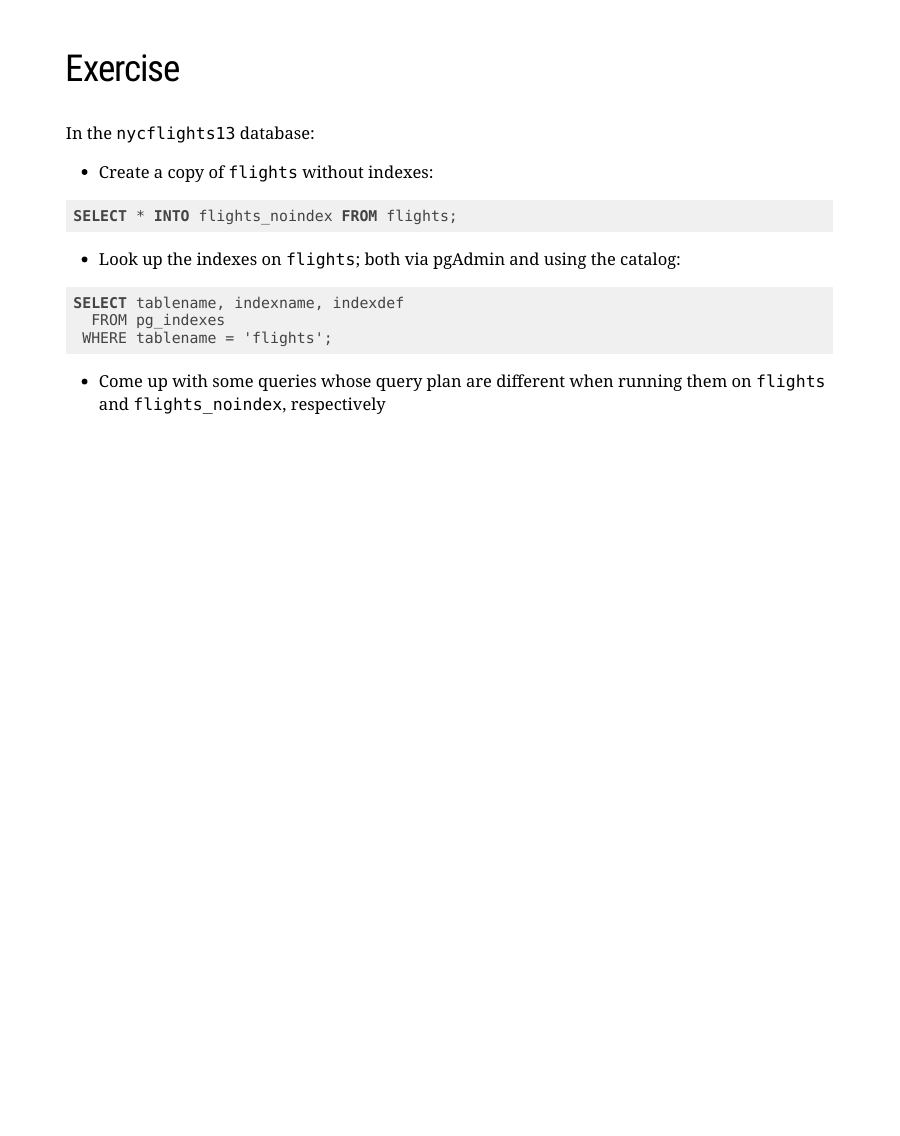
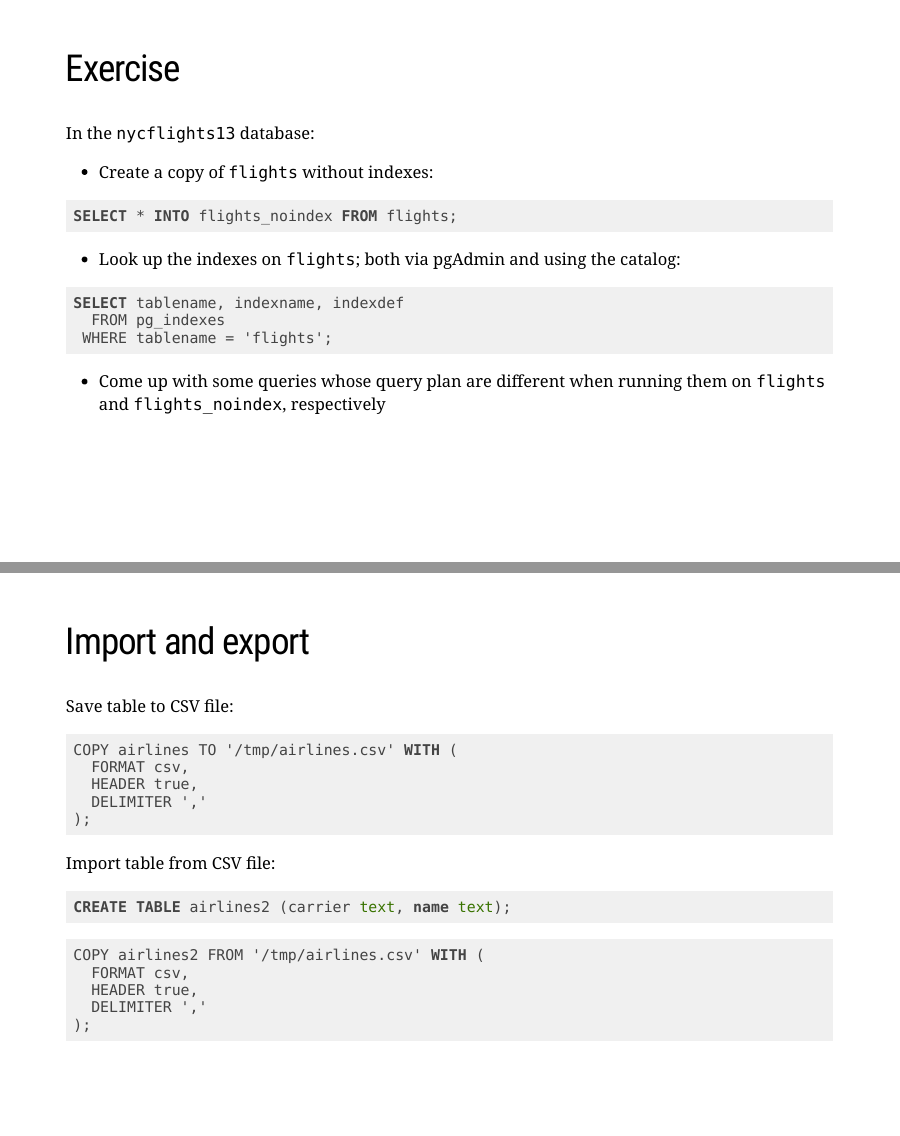
Before and after one commit to janusvm/aau-csor-db, an R Markdown document (slides/04-management.Rmd): page 22 of 22 before the commit and pages 22 and 23 of 23 after it, the two joined at a grey line. The pictures show the slides in the output file slides/04-management.html that the author committed with the source; the slides are laid out offline by our stand-in for remark.js, each with all of its steps uncovered, in fonts that may differ from those the slides ask for, and without slide numbers, shadows or browser add-ons; a font, style sheet, LaTeX package, included part or bibliography that could not be used is replaced or left out.

Commit message:
Add slide about import/export to slides/04

````diff
--- /dev/null
+++ b/slides/input/04/export.Rmd
@@ -0,0 +1,27 @@
+## Import and export
+
+Save table to CSV file:
+
+```sql
+COPY airlines TO '/tmp/airlines.csv' WITH (
+  FORMAT csv,
+  HEADER true,
+  DELIMITER ','
+);
+```
+
+--
+
+Import table from CSV file:
+
+```sql
+CREATE TABLE airlines2 (carrier text, name text);
+```
+
+```sql
+COPY airlines2 FROM '/tmp/airlines.csv' WITH (
+  FORMAT csv,
+  HEADER true,
+  DELIMITER ','
+);
+```
````
Also changed, not shown: slides/04-management.Rmd (+6 -0 lines), slides/04-management.html.
